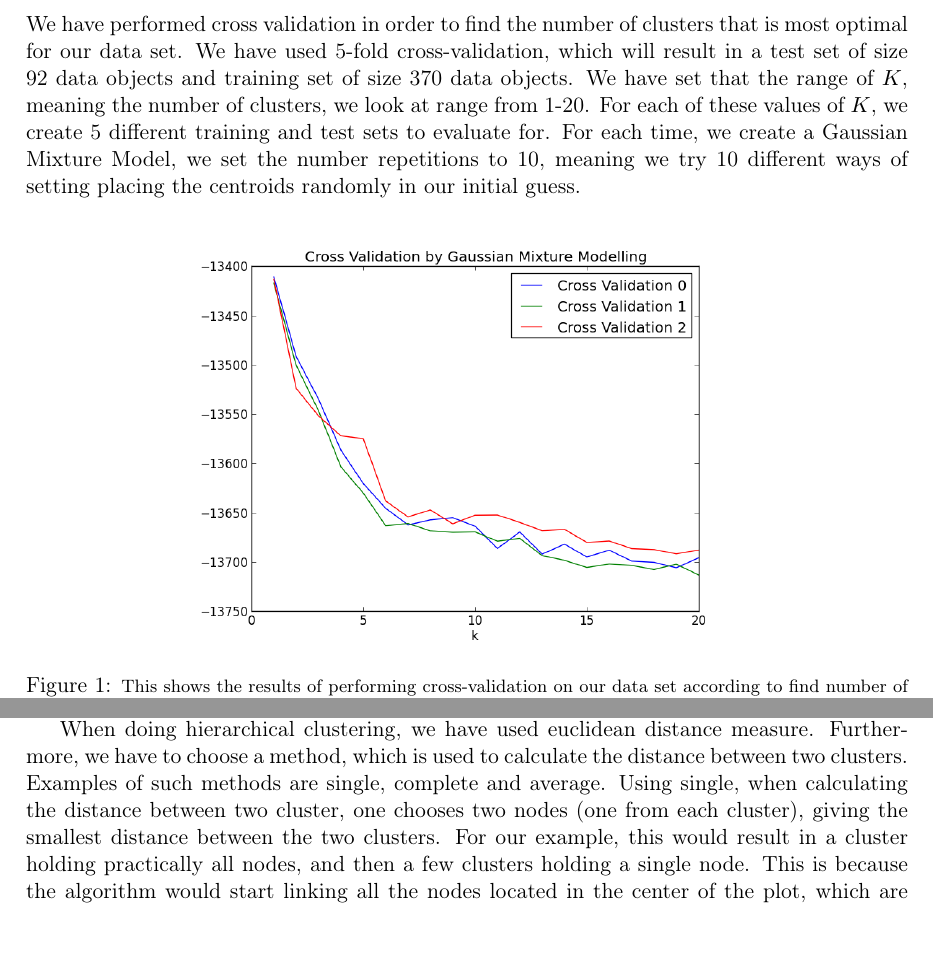
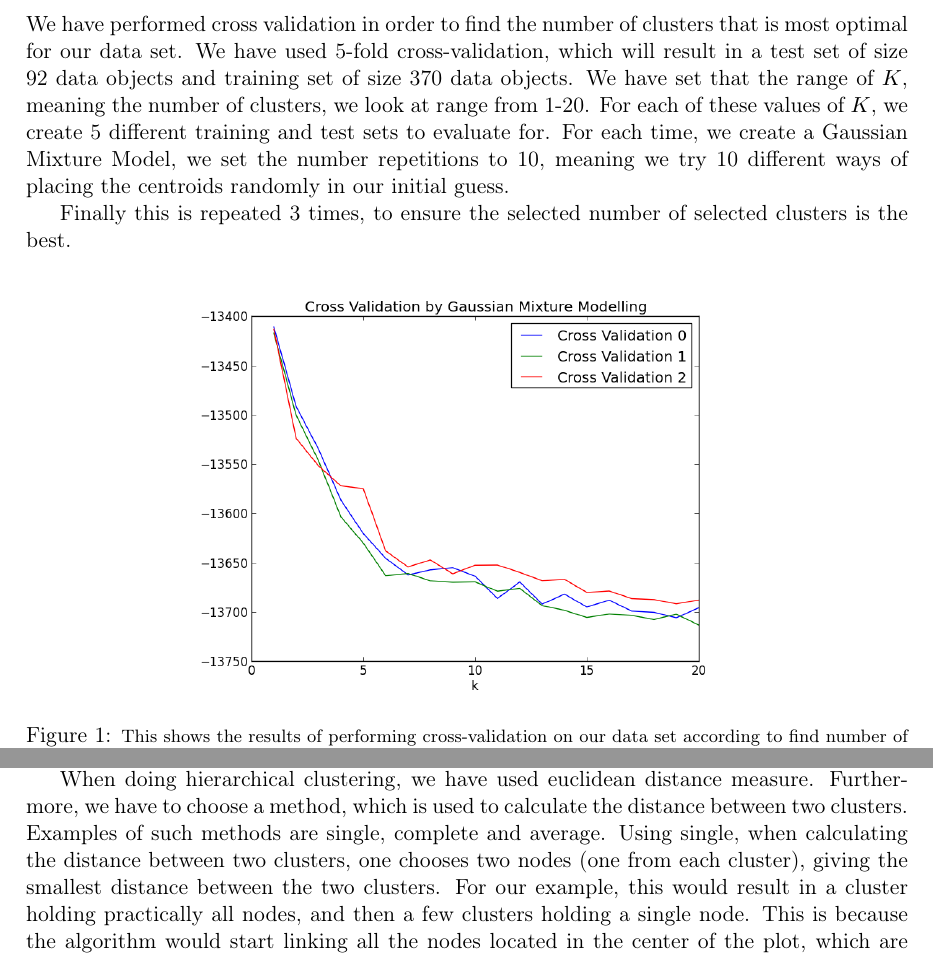
Before and after one commit to plantener/DataMining, a LaTeX document (Projekt 3/Rapport/main.tex, which reads Projekt 3/Rapport/clustering.tex): two parts of pages 4 and 6 of 12, joined at a grey line, cut so that both start at the same text. Compiled offline with pdfLaTeX.

Commit message:
Fixed typos in jacobs section

```diff
--- a/Projekt 3/Rapport/clustering.tex
+++ b/Projekt 3/Rapport/clustering.tex
@@ -4,7 +4,9 @@ For doing clustering for our data, we have looked at Gaussian Mixture Model and
 
 \subsection{Cross Validation}
 
-We have performed cross validation in order to find the number of clusters that is most optimal for our data set. We have used 5-fold cross-validation, which will result in a test set of size 92 data objects and training set of size 370 data objects. We have set that the range of $K$, meaning the number of clusters, we look at range from 1-20. For each of these values of $K$, we create 5 different training and test sets to evaluate for. For each time, we create a Gaussian Mixture Model, we set the number repetitions to 10, meaning we try 10 different ways of setting placing the centroids randomly in our initial guess.
+We have performed cross validation in order to find the number of clusters that is most optimal for our data set. We have used 5-fold cross-validation, which will result in a test set of size 92 data objects and training set of size 370 data objects. We have set that the range of $K$, meaning the number of clusters, we look at range from 1-20. For each of these values of $K$, we create 5 different training and test sets to evaluate for. For each time, we create a Gaussian Mixture Model, we set the number repetitions to 10, meaning we try 10 different ways of placing the centroids randomly in our initial guess.
+
+Finally this is repeated 3 times, to ensure the selected number of selected clusters is the best.
 
 \begin{figure}[H]
 \center
@@ -39,7 +41,7 @@ For most of our clusters, they both contain CHD-positive and CHD-negative member
 
 We have done Hierarchical Clustering, where we have set the maximum number of clusters to be 6, as we did when using Gaussian Mixture Modelling. Furthermore, like we did for the Gaussian Mixture Model, we have projected the data onto principal components. We have used all the principal components, describing 100\% of the variance, to do the calculations, like calculating clusters and assigning clusters to data points. And then for plotting our results, we have projected the data onto the two most important principal components. This can lead to some clusters looking funny, as we can not see 100\% of the variance in the plot.
 
-When doing hierarchical clustering, we have used euclidean distance measure. Furthermore, we have to choose a method, which is used to calculate the distance between two clusters. Examples of such methods are single, complete and average. Using single, when calculating the distance between two cluster, one chooses two nodes (one from each cluster), giving the smallest distance between the two clusters. For our example, this would result in a cluster holding practically all nodes, and then a few clusters holding a single node.  This is because the algorithm would start linking all the nodes located in the center of the plot, which are located close to each other. This way a cluster would grow from the center and then out, meaning in the end we would have a big cluster holding almost all the nodes, and then some clusters located in the outer range of the plot holding single nodes. Another approach is using the complete linkage method, where when we calculate the distance between two clusters, we look at the two nodes (one from each cluster), giving the biggest distance from each other. A third approach is to use the average method, where we calculate an average distance of the nodes in the two clusters. We look at all pairs of nodes (containing one node from each cluster), and calculate the average distance.
+When doing hierarchical clustering, we have used euclidean distance measure. Furthermore, we have to choose a method, which is used to calculate the distance between two clusters. Examples of such methods are single, complete and average. Using single, when calculating the distance between two clusters, one chooses two nodes (one from each cluster), giving the smallest distance between the two clusters. For our example, this would result in a cluster holding practically all nodes, and then a few clusters holding a single node.  This is because the algorithm would start linking all the nodes located in the center of the plot, which are located close to each other. This way a cluster would grow from the center and then out, meaning in the end we would have a big cluster holding almost all the nodes, and then some clusters located in the outer range of the plot holding single nodes. Another approach is using the complete linkage method, where when we calculate the distance between two clusters, we look at the two nodes (one from each cluster), giving the biggest distance from each other. A third approach is to use the average method, where we calculate an average distance of the nodes in the two clusters. We look at all pairs of nodes (containing one node from each cluster), and calculate the average distance.
 
 We will not look at the single linkage method, as this is not very describing for our data set, but in Figure \ref{HCResultsCOM}, one can see the results of doing hierarchical clustering using the complete method.
 
```
Also changed, not shown: Projekt 3/Rapport/clustering.tex (2 more changed lines).
